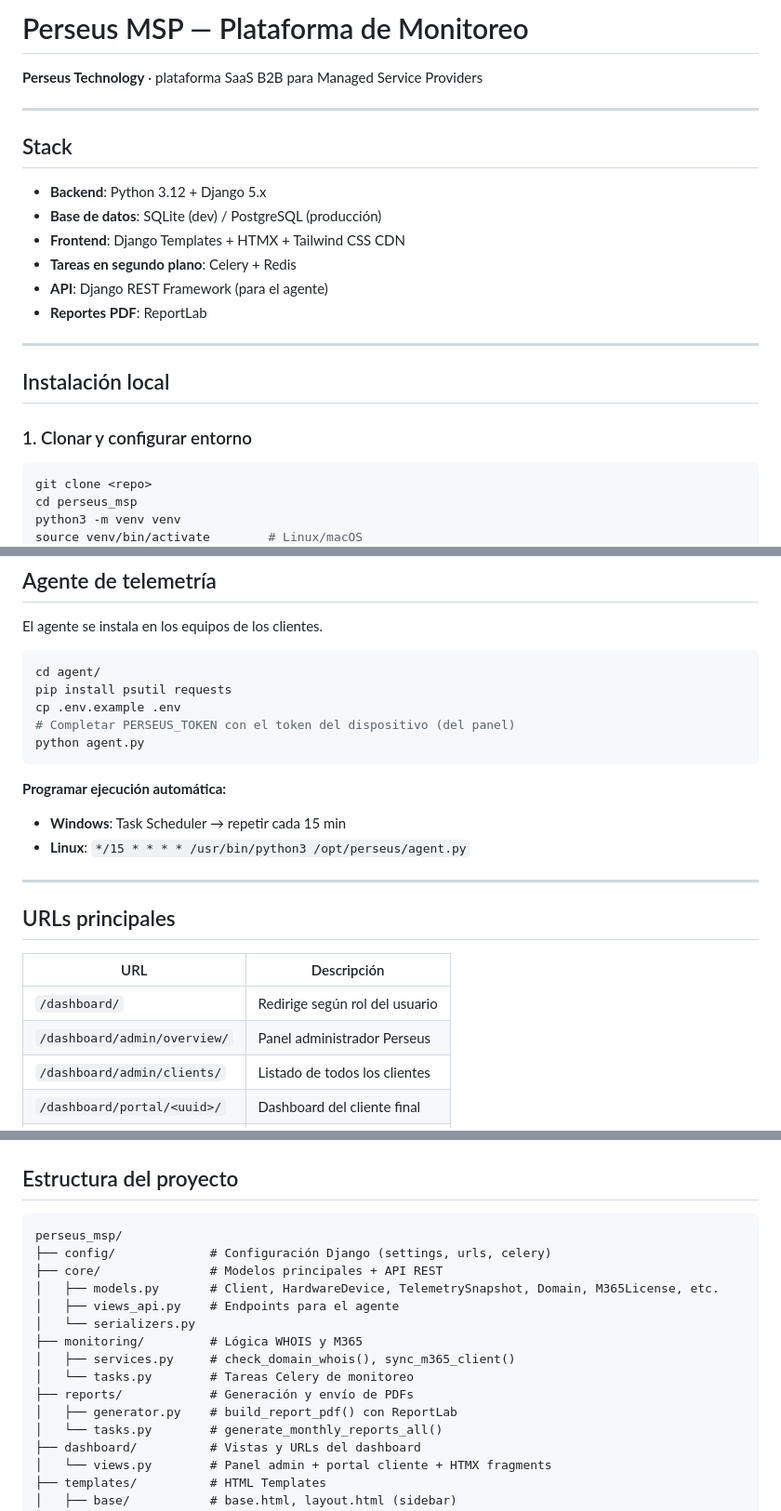
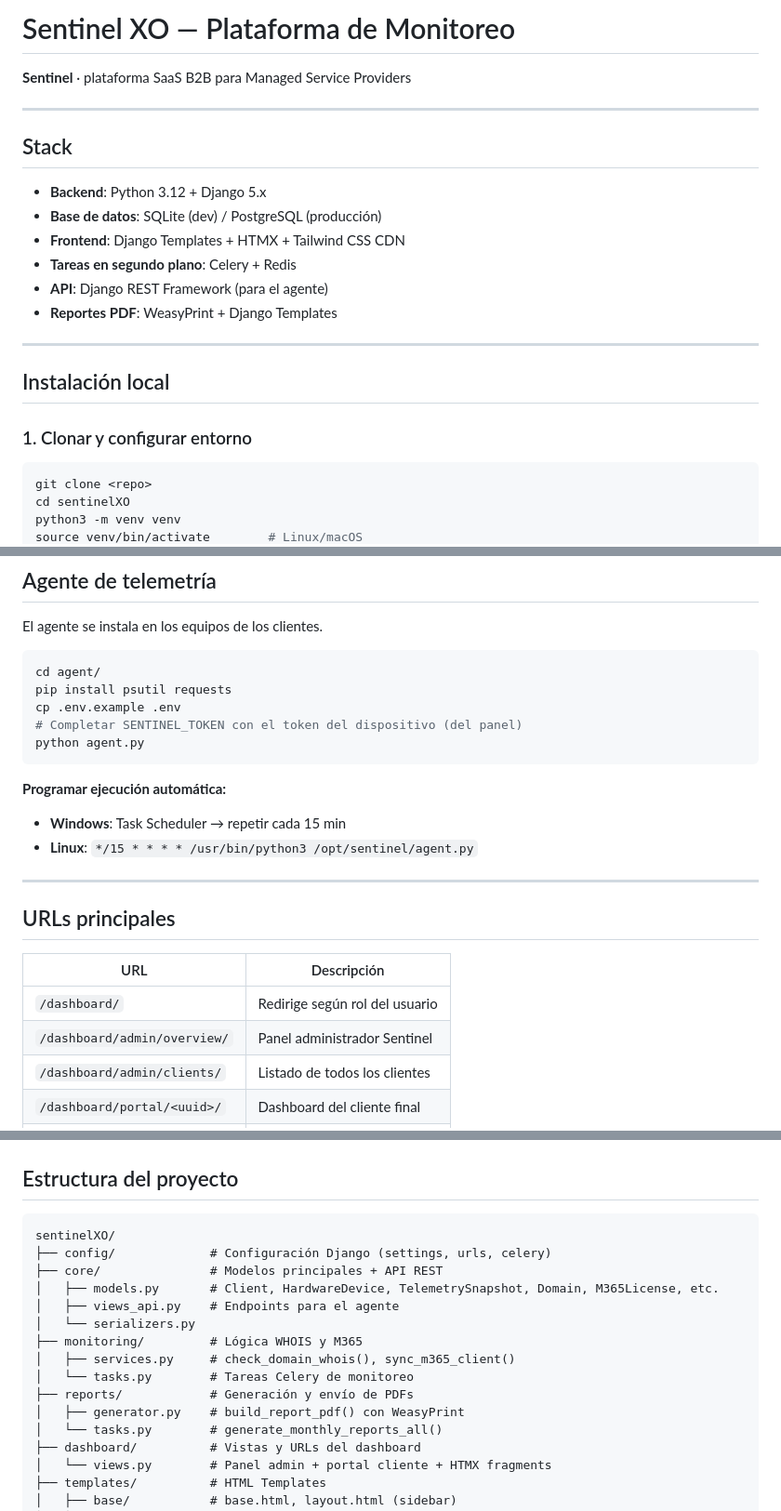
Before and after one commit to lordPobre/sentinelXO, a Markdown page: README.md, 3 parts joined by grey strips. Shown at 93% size. Rendered like a GitHub page.

Commit message:
Actualizacion README

````diff
--- a/README.md
+++ b/README.md
@@ -1,6 +1,6 @@
-# Perseus MSP — Plataforma de Monitoreo
+# Sentinel XO — Plataforma de Monitoreo
 
-**Perseus Technology** · plataforma SaaS B2B para Managed Service Providers
+**Sentinel** · plataforma SaaS B2B para Managed Service Providers
 
 ---
 
@@ -11,7 +11,7 @@
 - **Frontend**: Django Templates + HTMX + Tailwind CSS CDN
 - **Tareas en segundo plano**: Celery + Redis
 - **API**: Django REST Framework (para el agente)
-- **Reportes PDF**: ReportLab
+- **Reportes PDF**: WeasyPrint + Django Templates
 
 ---
 
@@ -21,6 +21,6 @@
 
 ```bash
 git clone <repo>
-cd perseus_msp
+cd sentinelXO
 python3 -m venv venv
 source venv/bin/activate        # Linux/macOS
@@ -87,14 +87,14 @@ El agente se instala en los equipos de los clientes.
 cd agent/
 pip install psutil requests
 cp .env.example .env
-# Completar PERSEUS_TOKEN con el token del dispositivo (del panel)
+# Completar SENTINEL_TOKEN con el token del dispositivo (del panel)
 python agent.py
 ```
 
 **Programar ejecución automática:**
 
 - **Windows**: Task Scheduler → repetir cada 15 min
-- **Linux**: `*/15 * * * * /usr/bin/python3 /opt/perseus/agent.py`
+- **Linux**: `*/15 * * * * /usr/bin/python3 /opt/sentinel/agent.py`
 
 ---
 
@@ -103,7 +103,7 @@ python agent.py
 | URL                              | Descripción                        |
 |----------------------------------|------------------------------------|
 | `/dashboard/`                    | Redirige según rol del usuario     |
-| `/dashboard/admin/overview/`     | Panel administrador Perseus        |
+| `/dashboard/admin/overview/`     | Panel administrador Sentinel       |
 | `/dashboard/admin/clients/`      | Listado de todos los clientes      |
 | `/dashboard/portal/<uuid>/`      | Dashboard del cliente final        |
 | `/monitoring/domains/`           | Estado de dominios                 |
@@ -128,8 +128,8 @@ python agent.py
 
 ## Estructura del proyecto
 
-```
-perseus_msp/
+```text
+sentinelXO/
 ├── config/             # Configuración Django (settings, urls, celery)
 ├── core/               # Modelos principales + API REST
 │   ├── models.py       # Client, HardwareDevice, TelemetrySnapshot, Domain, M365License, etc.
@@ -139,7 +139,7 @@ perseus_msp/
 │   ├── services.py     # check_domain_whois(), sync_m365_client()
 │   └── tasks.py        # Tareas Celery de monitoreo
 ├── reports/            # Generación y envío de PDFs
-│   ├── generator.py    # build_report_pdf() con ReportLab
+│   ├── generator.py    # build_report_pdf() con WeasyPrint
 │   └── tasks.py        # generate_monthly_reports_all()
 ├── dashboard/          # Vistas y URLs del dashboard
 │   └── views.py        # Panel admin + portal cliente + HTMX fragments
````
Also changed, not shown: other parts of README.md (+1 -1 lines).
